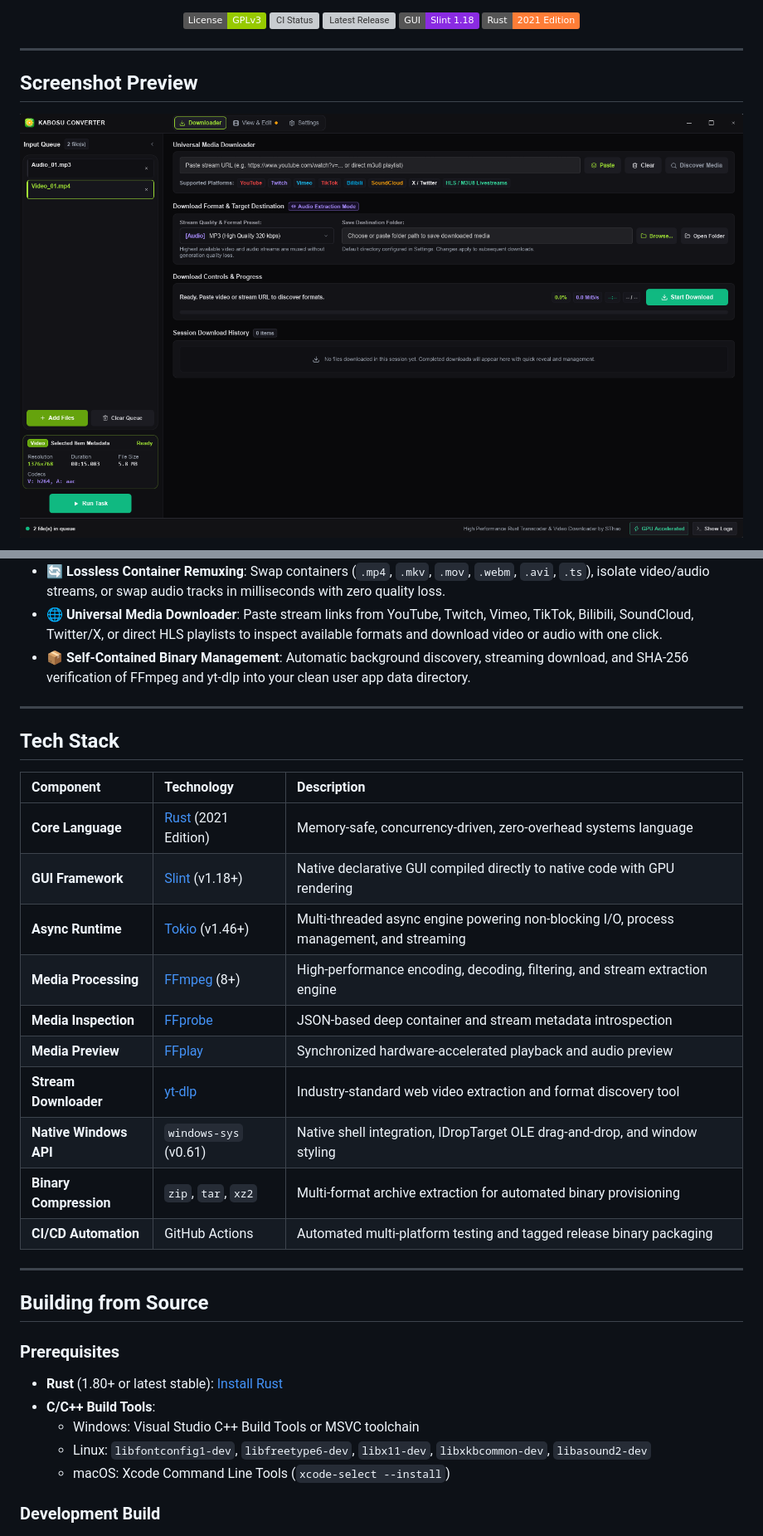
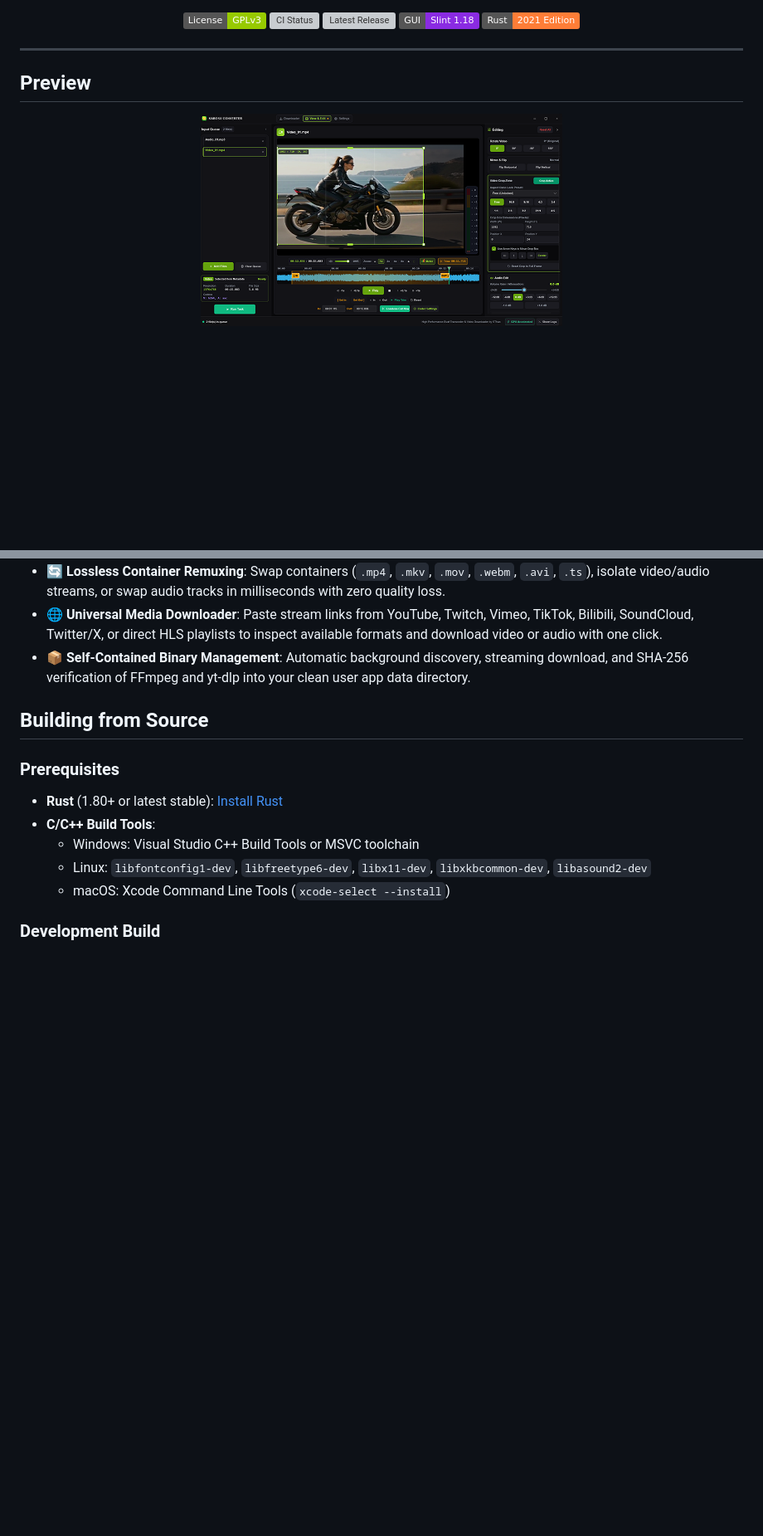
Before and after one commit to grimztha/KabosuConverter, a Markdown page: README.md, 2 parts joined by grey strips. Shown at 83% size. Drawn GitHub-style; pictures changed too: assets/previews/example_1.png; badges without logos; blank space fills up the shorter version; grey boxes are pictures that could not be loaded.

Commit message:
docs: update preview screenshots and layout

```diff
--- a/README.md
+++ b/README.md
@@ -19,10 +19,11 @@
 
 ---
 
-## Screenshot Preview
+## Preview
+
 
 <p align="center">
-  <img src="assets/previews/example_1.png" alt="Kabosu Converter Preview 1" width="100%" />
+  <img src="assets/previews/example_1.png" alt="Kabosu Converter Preview 2" width="50%" />
 </p>
 
 <p align="center">
@@ -65,25 +62,6 @@ Built with **Rust** for native performance and memory safety, **Slint** for a fl
 - **🔄 Lossless Container Remuxing**: Swap containers (`.mp4`, `.mkv`, `.mov`, `.webm`, `.avi`, `.ts`), isolate video/audio streams, or swap audio tracks in milliseconds with zero quality loss.
 - **🌐 Universal Media Downloader**: Paste stream links from YouTube, Twitch, Vimeo, TikTok, Bilibili, SoundCloud, Twitter/X, or direct HLS playlists to inspect available formats and download video or audio with one click.
 - **📦 Self-Contained Binary Management**: Automatic background discovery, streaming download, and SHA-256 verification of FFmpeg and yt-dlp into your clean user app data directory.
-
----
-
-## Tech Stack
-
-| Component                    | Technology                                       | Description                                                                              |
-| :--------------------------- | :----------------------------------------------- | :--------------------------------------------------------------------------------------- |
-| **Core Language**      | [Rust](https://www.rust-lang.org/) (2021 Edition) | Memory-safe, concurrency-driven, zero-overhead systems language                          |
-| **GUI Framework**      | [Slint](https://slint.dev/) (v1.18+)              | Native declarative GUI compiled directly to native code with GPU rendering               |
-| **Async Runtime**      | [Tokio](https://tokio.rs/) (v1.46+)               | Multi-threaded async engine powering non-blocking I/O, process management, and streaming |
-| **Media Processing**   | [FFmpeg](https://ffmpeg.org/) (8+)                | High-performance encoding, decoding, filtering, and stream extraction engine             |
-| **Media Inspection**   | [FFprobe](https://ffmpeg.org/ffprobe.html)        | JSON-based deep container and stream metadata introspection                              |
-| **Media Preview**      | [FFplay](https://ffmpeg.org/ffplay.html)          | Synchronized hardware-accelerated playback and audio preview                             |
-| **Stream Downloader**  | [yt-dlp](https://github.com/yt-dlp/yt-dlp)        | Industry-standard web video extraction and format discovery tool                         |
-| **Native Windows API** | `windows-sys` (v0.61)                          | Native shell integration, IDropTarget OLE drag-and-drop, and window styling              |
-| **Binary Compression** | `zip`, `tar`, `xz2`                        | Multi-format archive extraction for automated binary provisioning                        |
-| **CI/CD Automation**   | GitHub Actions                                   | Automated multi-platform testing and tagged release binary packaging                     |
-
----
 
 
 ## Building from Source
```
Also changed, not shown: other parts of README.md (+1 -5 lines), assets/previews/example_2.png, assets/previews/example_3.png (deleted).
